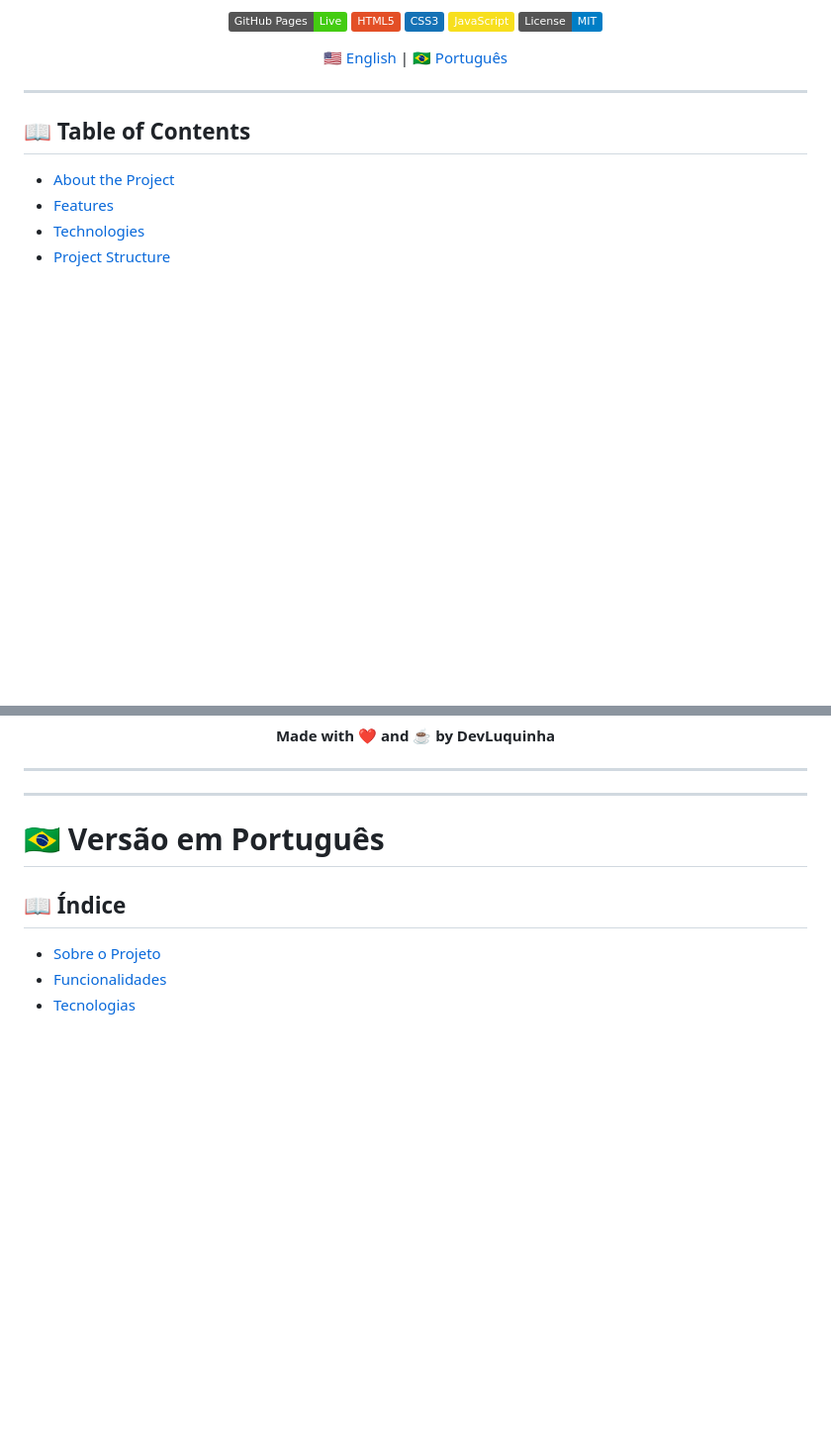
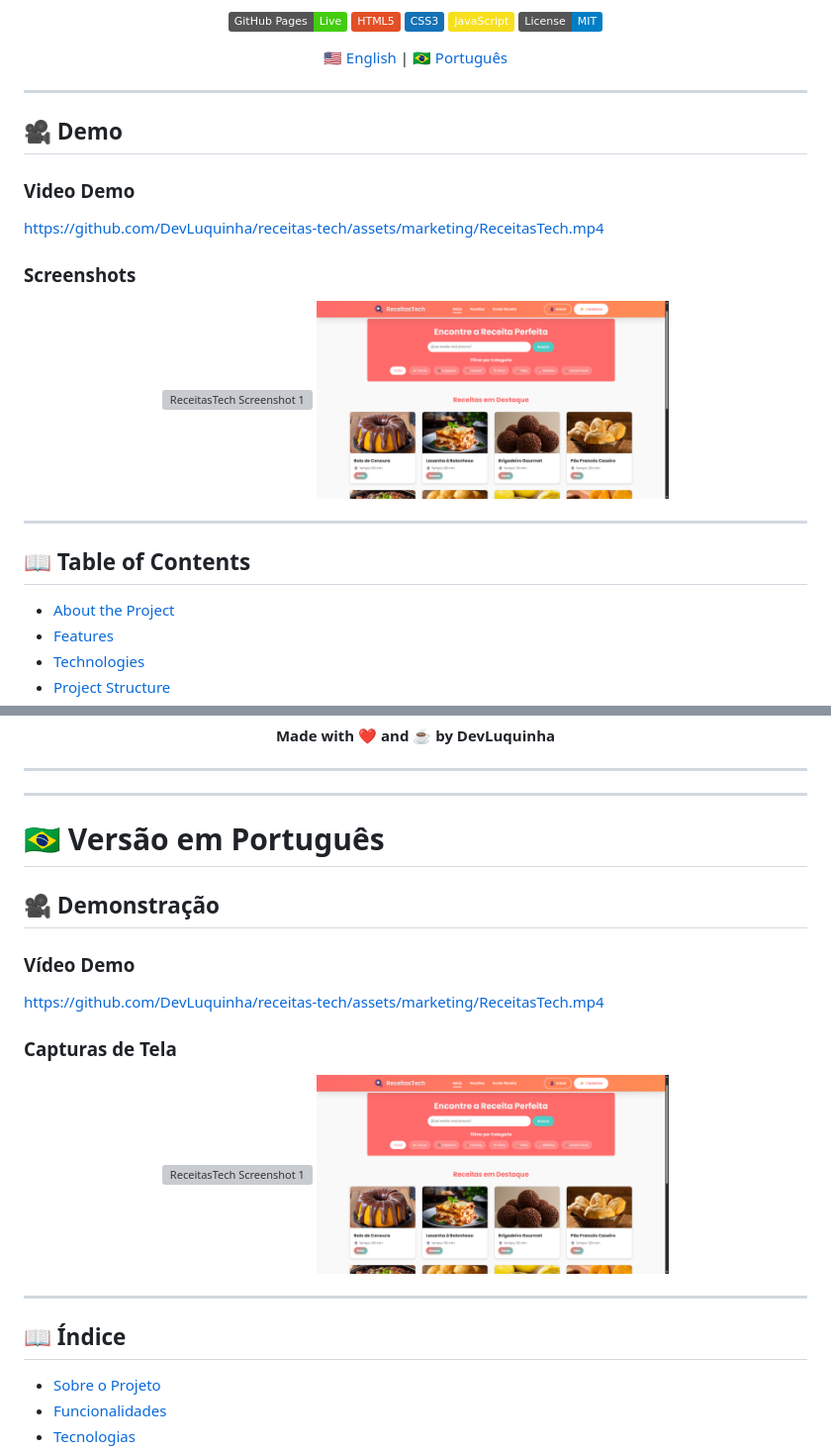
Before and after one commit to DevLuquinha/receitas-tech, a Markdown page: README.md, 2 parts joined by grey strips. Shown: that part at 99% size. Drawn GitHub-style; pictures changed too: assets/marketing/ReceitasTech-image-2.png (added); badges without logos; blank space fills up the shorter version; grey boxes are pictures that could not be loaded.

Commit message:
FEAT: Add marketing videos and update readme

```diff
--- a/README.md
+++ b/README.md
@@ -17,6 +17,21 @@
 ---
 
 <div id="english"></div>
+
+## 🎥 Demo
+
+### Video Demo
+
+https://github.com/DevLuquinha/receitas-tech/assets/marketing/ReceitasTech.mp4
+
+### Screenshots
+
+<div align="center">
+  <img src="assets/marketing/ReceitasTech-image-1.png" alt="ReceitasTech Screenshot 1" width="45%">
+  <img src="assets/marketing/ReceitasTech-image-2.png" alt="ReceitasTech Screenshot 2" width="45%">
+</div>
+
+---
 
 ## 📖 Table of Contents
 
@@ -579,6 +594,21 @@ This project is licensed under the license specified in the [LICENSE](LICENSE) f
 
 # 🇧🇷 Versão em Português
 
+## 🎥 Demonstração
+
+### Vídeo Demo
+
+https://github.com/DevLuquinha/receitas-tech/assets/marketing/ReceitasTech.mp4
+
+### Capturas de Tela
+
+<div align="center">
+  <img src="assets/marketing/ReceitasTech-image-1.png" alt="ReceitasTech Screenshot 1" width="45%">
+  <img src="assets/marketing/ReceitasTech-image-2.png" alt="ReceitasTech Screenshot 2" width="45%">
+</div>
+
+---
+
 ## 📖 Índice
 
 - [Sobre o Projeto](#sobre-o-projeto)
```
Also changed, not shown: 2 other files.
